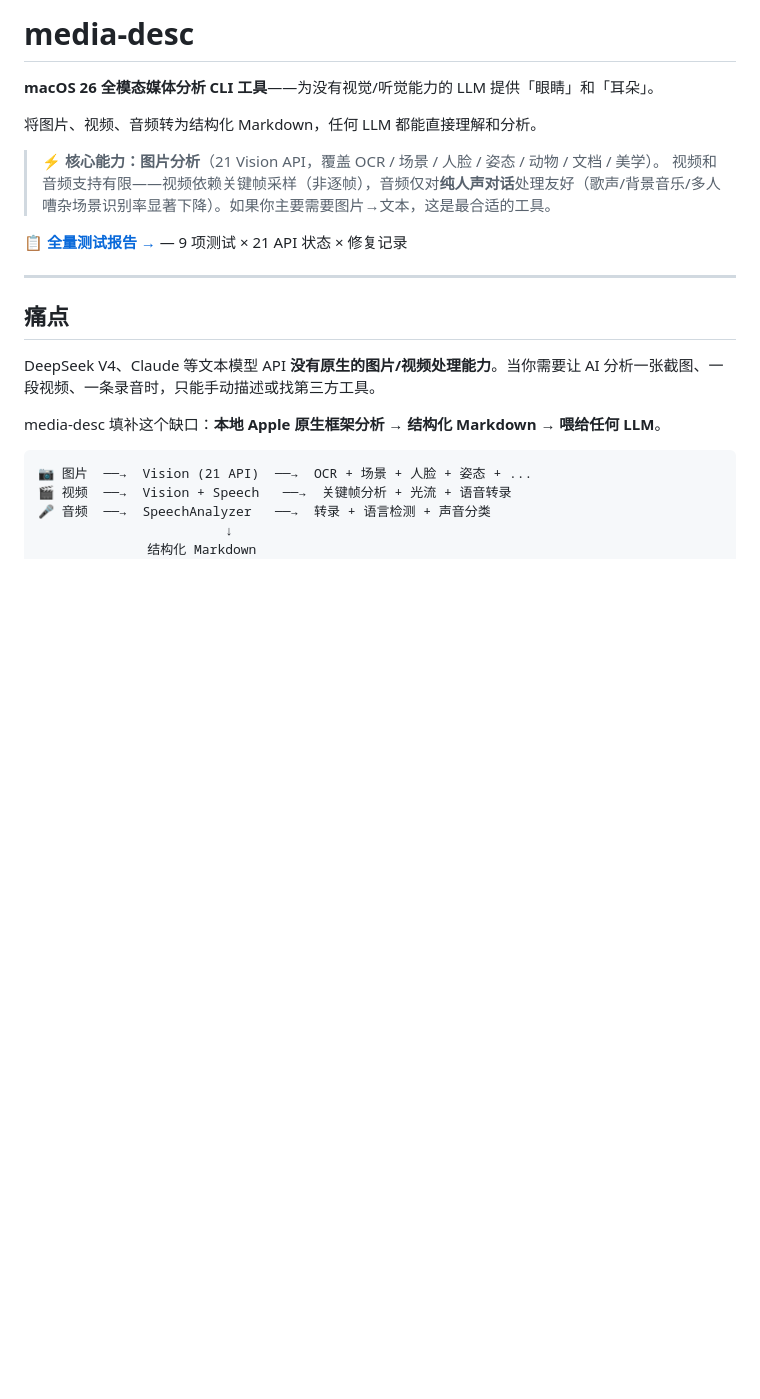
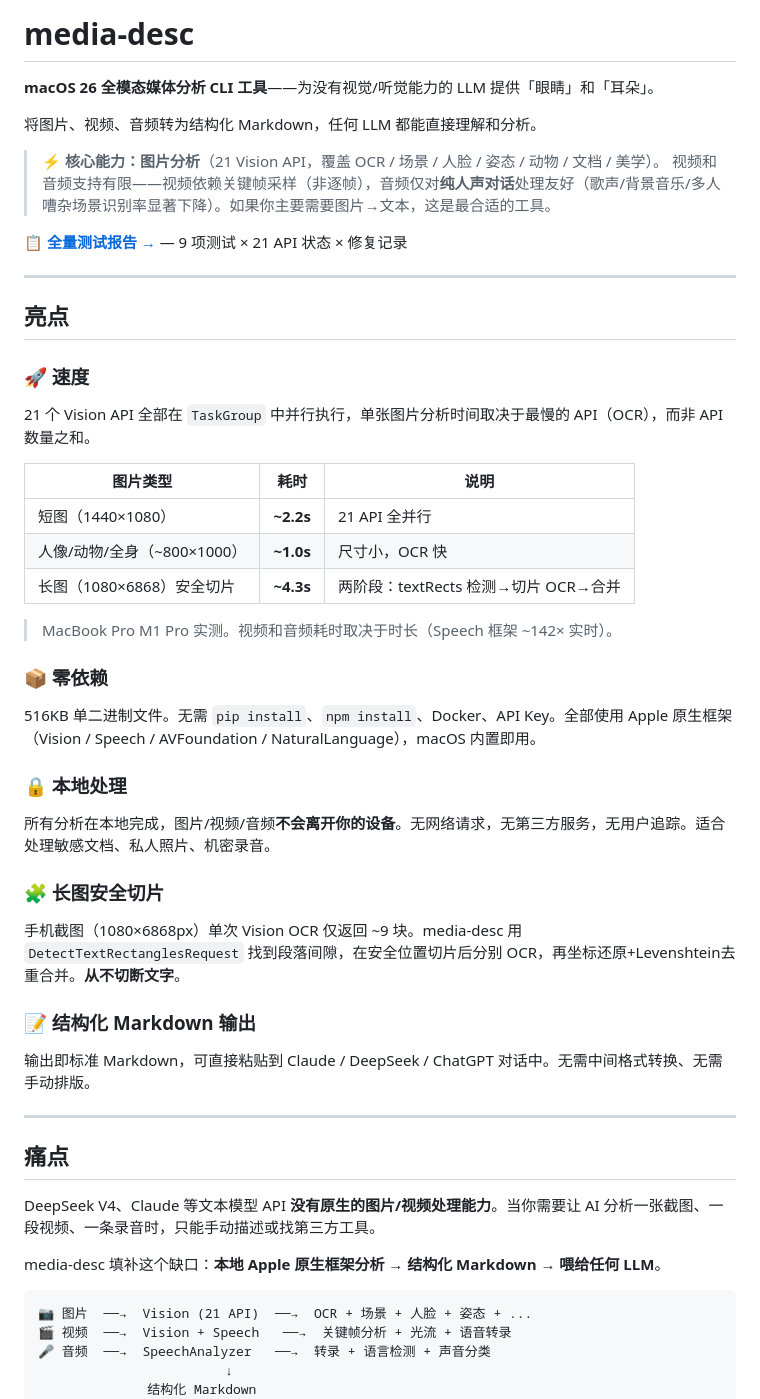
Before and after one commit to HuangWua/media-desc, a Markdown page: README.md, the part around one of its changes. Drawn GitHub-style; blank space fills up the shorter version.

Commit message:
docs: README 亮点+自行增强章节——速度实测/零依赖/本地处理/vibe coding邀请

```diff
--- a/README.md
+++ b/README.md
@@ -8,6 +8,38 @@
 > 视频和音频支持有限——视频依赖关键帧采样（非逐帧），音频仅对**纯人声对话**处理友好（歌声/背景音乐/多人嘈杂场景识别率显著下降）。如果你主要需要图片→文本，这是最合适的工具。
 
 📋 **[全量测试报告 →](docs/TEST_REPORT.md)** — 9 项测试 × 21 API 状态 × 修复记录
+
+---
+
+## 亮点
+
+### 🚀 速度
+
+21 个 Vision API 全部在 `TaskGroup` 中并行执行，单张图片分析时间取决于最慢的 API（OCR），而非 API 数量之和。
+
+| 图片类型 | 耗时 | 说明 |
+|------|:--:|------|
+| 短图（1440×1080） | **~2.2s** | 21 API 全并行 |
+| 人像/动物/全身（~800×1000） | **~1.0s** | 尺寸小，OCR 快 |
+| 长图（1080×6868）安全切片 | **~4.3s** | 两阶段：textRects 检测→切片 OCR→合并 |
+
+> MacBook Pro M1 Pro 实测。视频和音频耗时取决于时长（Speech 框架 ~142× 实时）。
+
+### 📦 零依赖
+
+516KB 单二进制文件。无需 `pip install`、`npm install`、Docker、API Key。全部使用 Apple 原生框架（Vision / Speech / AVFoundation / NaturalLanguage），macOS 内置即用。
+
+### 🔒 本地处理
+
+所有分析在本地完成，图片/视频/音频**不会离开你的设备**。无网络请求，无第三方服务，无用户追踪。适合处理敏感文档、私人照片、机密录音。
+
+### 🧩 长图安全切片
+
+手机截图（1080×6868px）单次 Vision OCR 仅返回 ~9 块。media-desc 用 `DetectTextRectanglesRequest` 找到段落间隙，在安全位置切片后分别 OCR，再坐标还原+Levenshtein去重合并。**从不切断文字**。
+
+### 📝 结构化 Markdown 输出
+
+输出即标准 Markdown，可直接粘贴到 Claude / DeepSeek / ChatGPT 对话中。无需中间格式转换、无需手动排版。
 
 ---
 
```
Also changed, not shown: other parts of README.md (+16 -0 lines).
